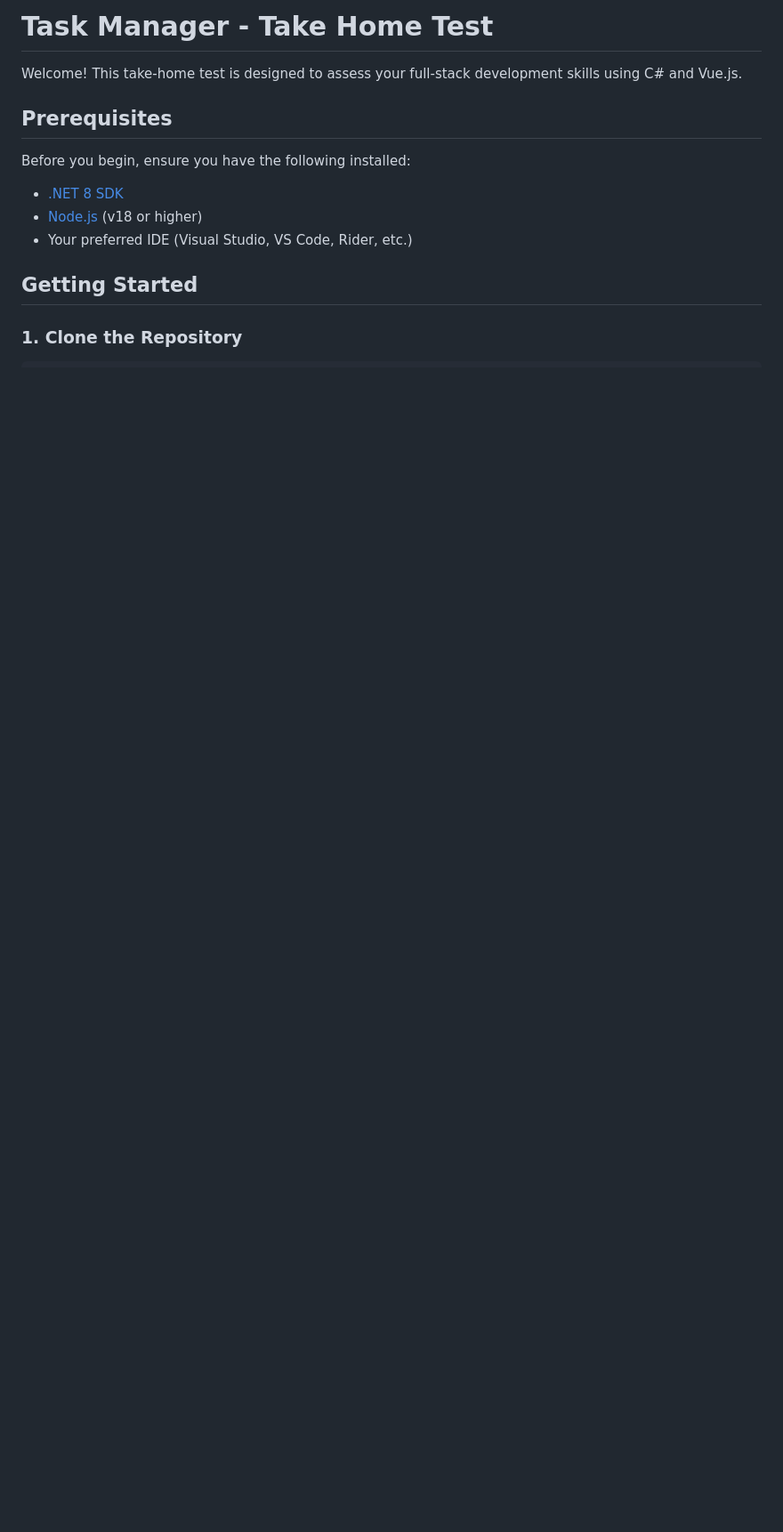
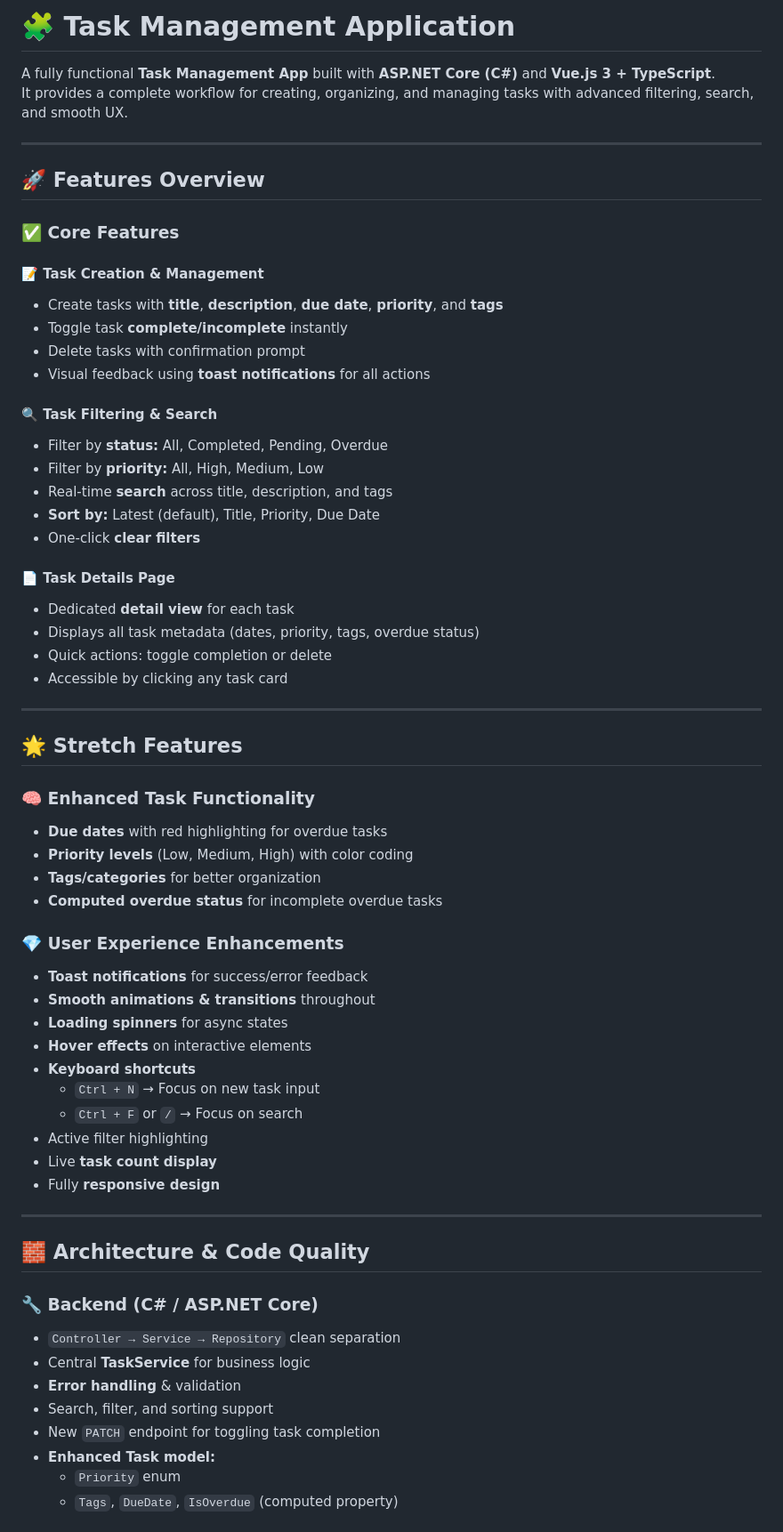
Before and after one commit to YaBoyHasan/wybod.tasktest, a Markdown page: README.md, the part around the change printed below. Shown: that part at 89% size. Drawn GitHub-style; blank space fills up the shorter version.

```diff
--- a/README.md
+++ b/README.md
@@ -1,14 +1,64 @@
-# Task Manager - Take Home Test
+# 🧩 Task Management Application
 
-Welcome! This take-home test is designed to assess your full-stack development skills using C# and Vue.js.
+A fully functional **Task Management App** built with **ASP.NET Core (C#)** and **Vue.js 3 + TypeScript**.
+It provides a complete workflow for creating, organizing, and managing tasks with advanced filtering, search, and smooth UX.
 
-## Prerequisites
+---
 
-Before you begin, ensure you have the following installed:
-- [.NET 8 SDK](https://dotnet.microsoft.com/download/dotnet/8.0)
-- [Node.js](https://nodejs.org/) (v18 or higher)
-- Your preferred IDE (Visual Studio, VS Code, Rider, etc.)
+## 🚀 Features Overview
 
-## Getting Started
+### ✅ Core Features
+#### 📝 Task Creation & Management
+- Create tasks with **title**, **description**, **due date**, **priority**, and **tags**
+- Toggle task **complete/incomplete** instantly
+- Delete tasks with confirmation prompt
+- Visual feedback using **toast notifications** for all actions
 
-### 1. Clone the Repository
+#### 🔍 Task Filtering & Search
+- Filter by **status:** All, Completed, Pending, Overdue
+- Filter by **priority:** All, High, Medium, Low
+- Real-time **search** across title, description, and tags
+- **Sort by:** Latest (default), Title, Priority, Due Date
+- One-click **clear filters**
+
+#### 📄 Task Details Page
+- Dedicated **detail view** for each task
+- Displays all task metadata (dates, priority, tags, overdue status)
+- Quick actions: toggle completion or delete
+- Accessible by clicking any task card
+
+---
+
+## 🌟 Stretch Features
+### 🧠 Enhanced Task Functionality
+- **Due dates** with red highlighting for overdue tasks
+- **Priority levels** (Low, Medium, High) with color coding
+- **Tags/categories** for better organization
+- **Computed overdue status** for incomplete overdue tasks
+
+### 💎 User Experience Enhancements
+- **Toast notifications** for success/error feedback
+- **Smooth animations & transitions** throughout
+- **Loading spinners** for async states
+- **Hover effects** on interactive elements
+- **Keyboard shortcuts**
+  - `Ctrl + N` → Focus on new task input
+  - `Ctrl + F` or `/` → Focus on search
+- Active filter highlighting
+- Live **task count display**
+- Fully **responsive design**
+
+---
+
+## 🧱 Architecture & Code Quality
+
+### 🔧 Backend (C# / ASP.NET Core)
+- `Controller → Service → Repository` clean separation
+- Central **TaskService** for business logic
+- **Error handling** & validation
+- Search, filter, and sorting support
+- New `PATCH` endpoint for toggling task completion
+- **Enhanced Task model:**
+  - `Priority` enum
+  - `Tags`, `DueDate`, `IsOverdue` (computed property)
+
```
Also changed, not shown: other parts of README.md (+56 -111 lines).
